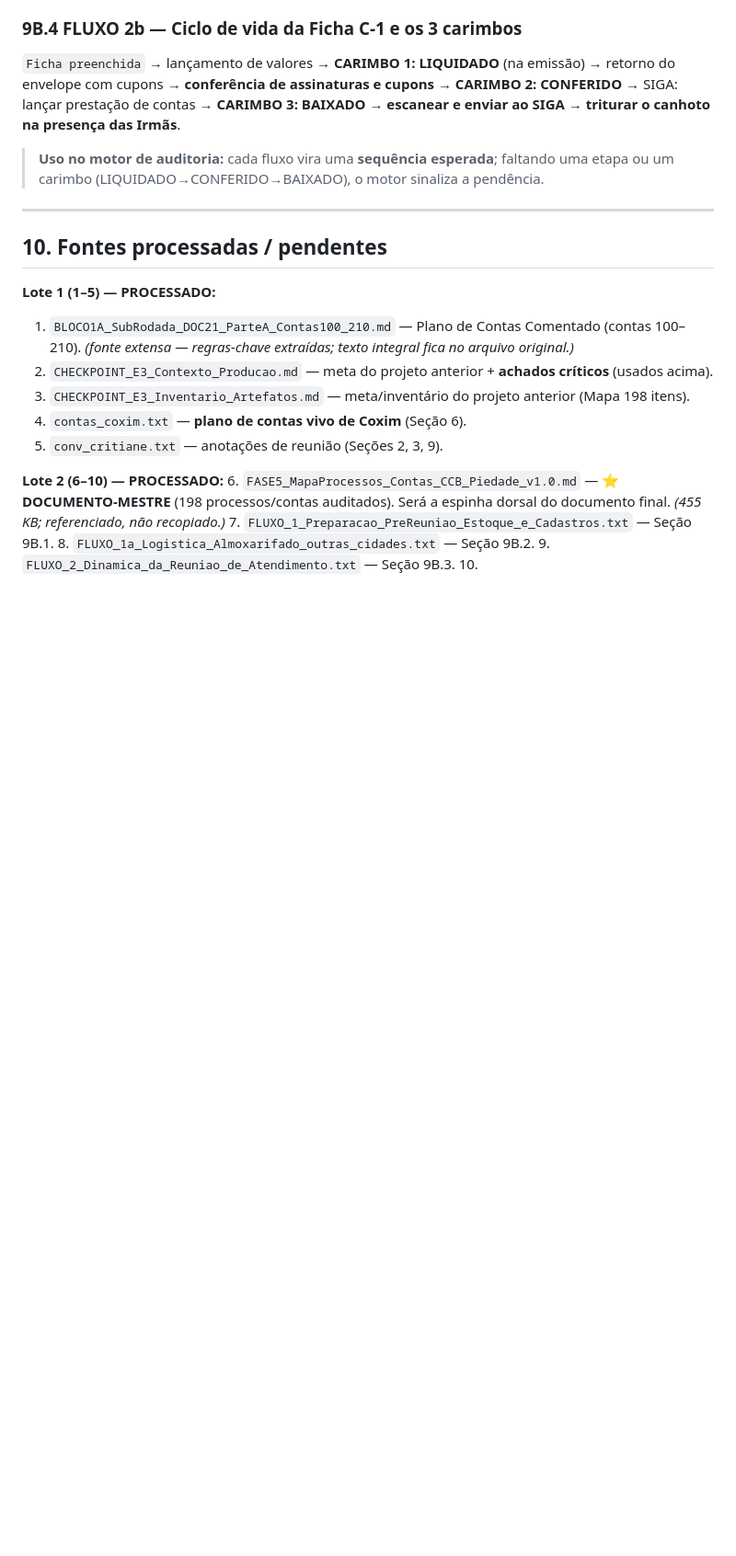
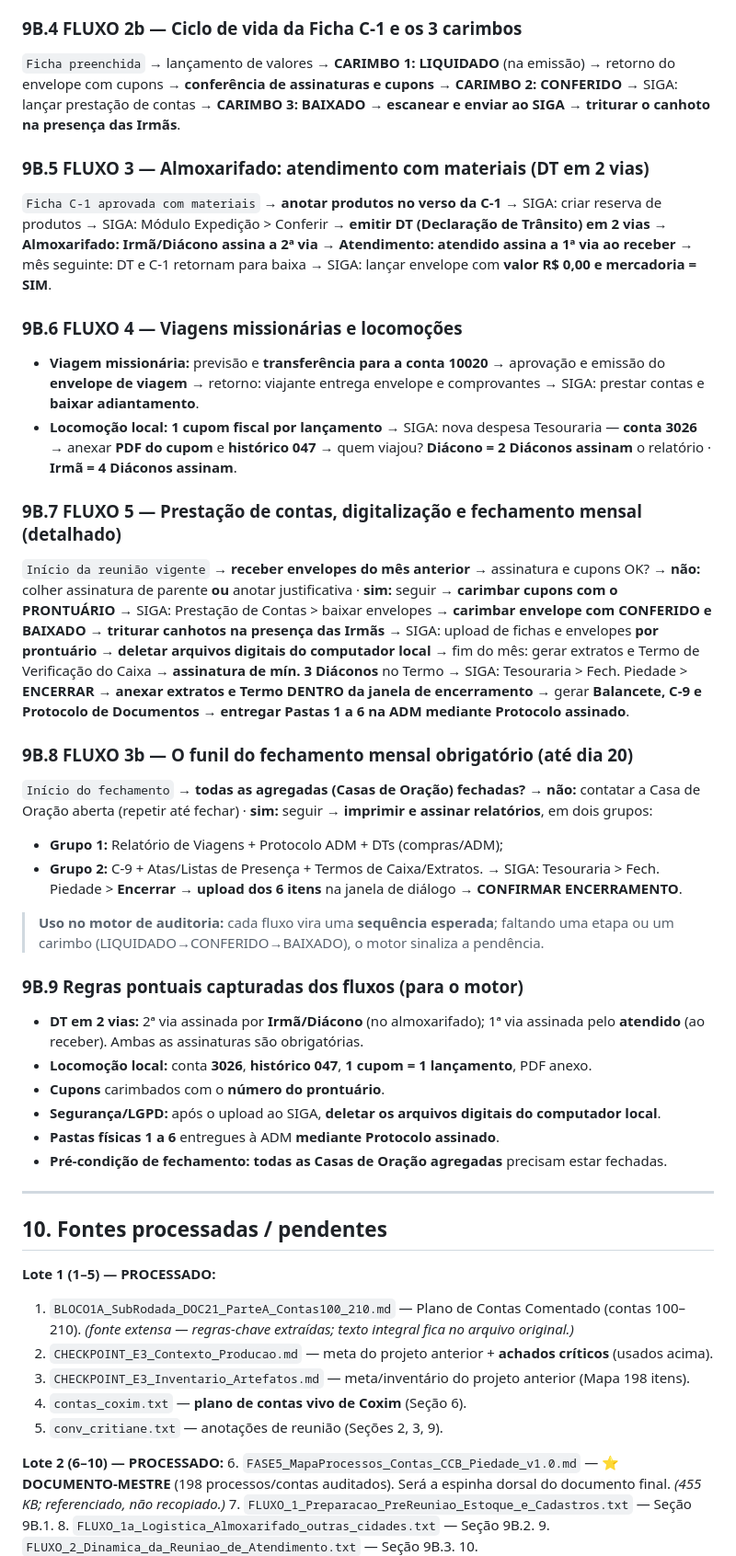
Before and after one commit to taynaves/ccb-pia-compliance, a Markdown page: docs/FECHAMENTO_PIEDADE_WIP.md, the part around one of its changes. Shown at 92% size. GitHub-like rendering; blank space fills up the shorter version.

Commit message:
docs: Manual de Fechamento WIP — lote 3 de 7 (arquivos 11-15)
Acrescenta 4 fluxos: FLUXO 3 (almoxarifado com materiais, DT em 2 vias com
assinaturas de cada via), FLUXO 4 (viagens e locomoções — conta 3026, histórico
047, 2 diáconos p/ diácono e 4 p/ irmã), FLUXO 5 (prestação de contas e
fechamento detalhado: carimbar cupons com prontuário, CONFERIDO/BAIXADO,
triturar canhotos, upload por prontuário, deletar arquivos locais, encerrar,
entregar pastas 1-6), FLUXO 3b (funil até dia 20: agregadas fechadas, imprimir/
assinar, upload dos 6 itens, confirmar). Seção 9B.9 com regras pontuais para o
motor (DT 2 assinaturas, locomoção 3026/047, deletar local, pastas 1-6).

```diff
--- a/docs/FECHAMENTO_PIEDADE_WIP.md
+++ b/docs/FECHAMENTO_PIEDADE_WIP.md
@@ -190,8 +190,52 @@ envelope com cupons → **conferência de assinaturas e cupons** → **CARIMBO 2
 lançar prestação de contas → **CARIMBO 3: BAIXADO** → **escanear e enviar ao SIGA** → **triturar
 o canhoto na presença das Irmãs**.
 
+### 9B.5 FLUXO 3 — Almoxarifado: atendimento com materiais (DT em 2 vias)
+`Ficha C-1 aprovada com materiais` → **anotar produtos no verso da C-1** → SIGA: criar reserva de
+produtos → SIGA: Módulo Expedição > Conferir → **emitir DT (Declaração de Trânsito) em 2 vias** →
+**Almoxarifado: Irmã/Diácono assina a 2ª via** → **Atendimento: atendido assina a 1ª via ao
+receber** → mês seguinte: DT e C-1 retornam para baixa → SIGA: lançar envelope com **valor R$ 0,00
+e mercadoria = SIM**.
+
+### 9B.6 FLUXO 4 — Viagens missionárias e locomoções
+- **Viagem missionária:** previsão e **transferência para a conta 10020** → aprovação e emissão do
+  **envelope de viagem** → retorno: viajante entrega envelope e comprovantes → SIGA: prestar contas
+  e **baixar adiantamento**.
+- **Locomoção local:** **1 cupom fiscal por lançamento** → SIGA: nova despesa Tesouraria — **conta
+  3026** → anexar **PDF do cupom** e **histórico 047** → quem viajou? **Diácono = 2 Diáconos
+  assinam** o relatório · **Irmã = 4 Diáconos assinam**.
+
+### 9B.7 FLUXO 5 — Prestação de contas, digitalização e fechamento mensal (detalhado)
+`Início da reunião vigente` → **receber envelopes do mês anterior** → assinatura e cupons OK? →
+**não:** colher assinatura de parente **ou** anotar justificativa · **sim:** seguir → **carimbar
+cupons com o PRONTUÁRIO** → SIGA: Prestação de Contas > baixar envelopes → **carimbar envelope com
+CONFERIDO e BAIXADO** → **triturar canhotos na presença das Irmãs** → SIGA: upload de fichas e
+envelopes **por prontuário** → **deletar arquivos digitais do computador local** → fim do mês:
+gerar extratos e Termo de Verificação do Caixa → **assinatura de mín. 3 Diáconos** no Termo → SIGA:
+Tesouraria > Fech. Piedade > **ENCERRAR** → **anexar extratos e Termo DENTRO da janela de
+encerramento** → gerar **Balancete, C-9 e Protocolo de Documentos** → **entregar Pastas 1 a 6 na
+ADM mediante Protocolo assinado**.
+
+### 9B.8 FLUXO 3b — O funil do fechamento mensal obrigatório (até dia 20)
+`Início do fechamento` → **todas as agregadas (Casas de Oração) fechadas?** → **não:** contatar a
+Casa de Oração aberta (repetir até fechar) · **sim:** seguir → **imprimir e assinar relatórios**,
+em dois grupos:
+- **Grupo 1:** Relatório de Viagens + Protocolo ADM + DTs (compras/ADM);
+- **Grupo 2:** C-9 + Atas/Listas de Presença + Termos de Caixa/Extratos.
+→ SIGA: Tesouraria > Fech. Piedade > **Encerrar** → **upload dos 6 itens** na janela de diálogo →
+**CONFIRMAR ENCERRAMENTO**.
+
 > **Uso no motor de auditoria:** cada fluxo vira uma **sequência esperada**; faltando uma etapa
 > ou um carimbo (LIQUIDADO→CONFERIDO→BAIXADO), o motor sinaliza a pendência.
+
+### 9B.9 Regras pontuais capturadas dos fluxos (para o motor)
+- **DT em 2 vias:** 2ª via assinada por **Irmã/Diácono** (no almoxarifado); 1ª via assinada pelo
+  **atendido** (ao receber). Ambas as assinaturas são obrigatórias.
+- **Locomoção local:** conta **3026**, **histórico 047**, **1 cupom = 1 lançamento**, PDF anexo.
+- **Cupons** carimbados com o **número do prontuário**.
+- **Segurança/LGPD:** após o upload ao SIGA, **deletar os arquivos digitais do computador local**.
+- **Pastas físicas 1 a 6** entregues à ADM **mediante Protocolo assinado**.
+- **Pré-condição de fechamento:** **todas as Casas de Oração agregadas** precisam estar fechadas.
 
 ---
 
```
Also changed, not shown: other parts of docs/FECHAMENTO_PIEDADE_WIP.md (+10 -3 lines).
